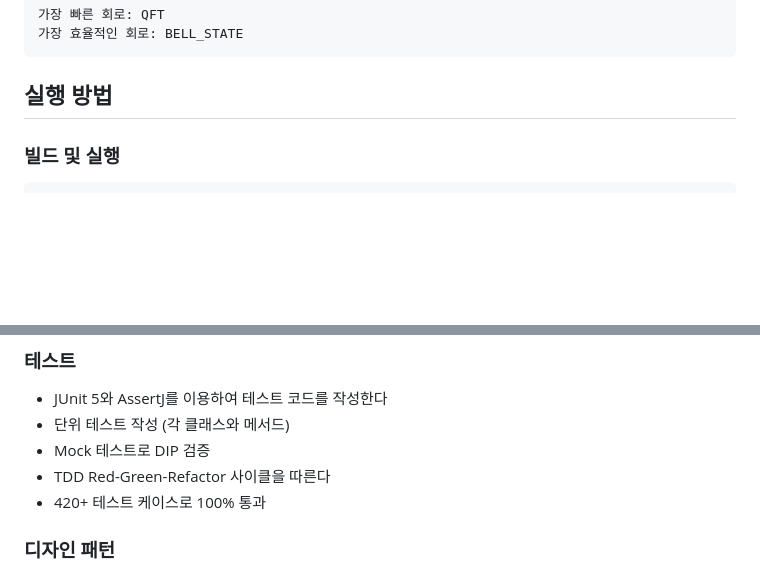
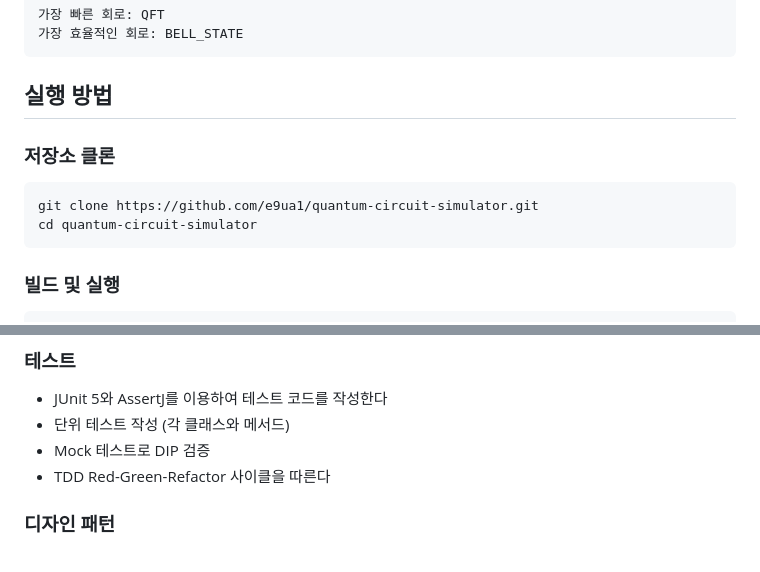
Before and after one commit to e9ua1/quantum-circuit-simulator, a Markdown page: README.md, 2 parts joined by grey strips. GitHub-like rendering; blank space fills up the shorter version.

Commit message:
docs: 실행 방법에 저장소 클론 단계 추가
사용자가 처음부터 끝까지 따라할 수 있도록 git clone 명령어 추가

````diff
--- a/README.md
+++ b/README.md
@@ -448,6 +448,12 @@ QFT            | 게이트:   2 | 깊이:   2 | 시간:    1100 ns
 ```
 
 ## 실행 방법
+
+### 저장소 클론
+```bash
+git clone https://github.com/e9ua1/quantum-circuit-simulator.git
+cd quantum-circuit-simulator
+```
 
 ### 빌드 및 실행
 ```bash
@@ -1340,7 +1346,6 @@ public class QuantumState {
 - 단위 테스트 작성 (각 클래스와 메서드)
 - Mock 테스트로 DIP 검증
 - TDD Red-Green-Refactor 사이클을 따른다
-- 420+ 테스트 케이스로 100% 통과
 
 ### 디자인 패턴
 - Builder 패턴: 복잡한 회로 구성
````
